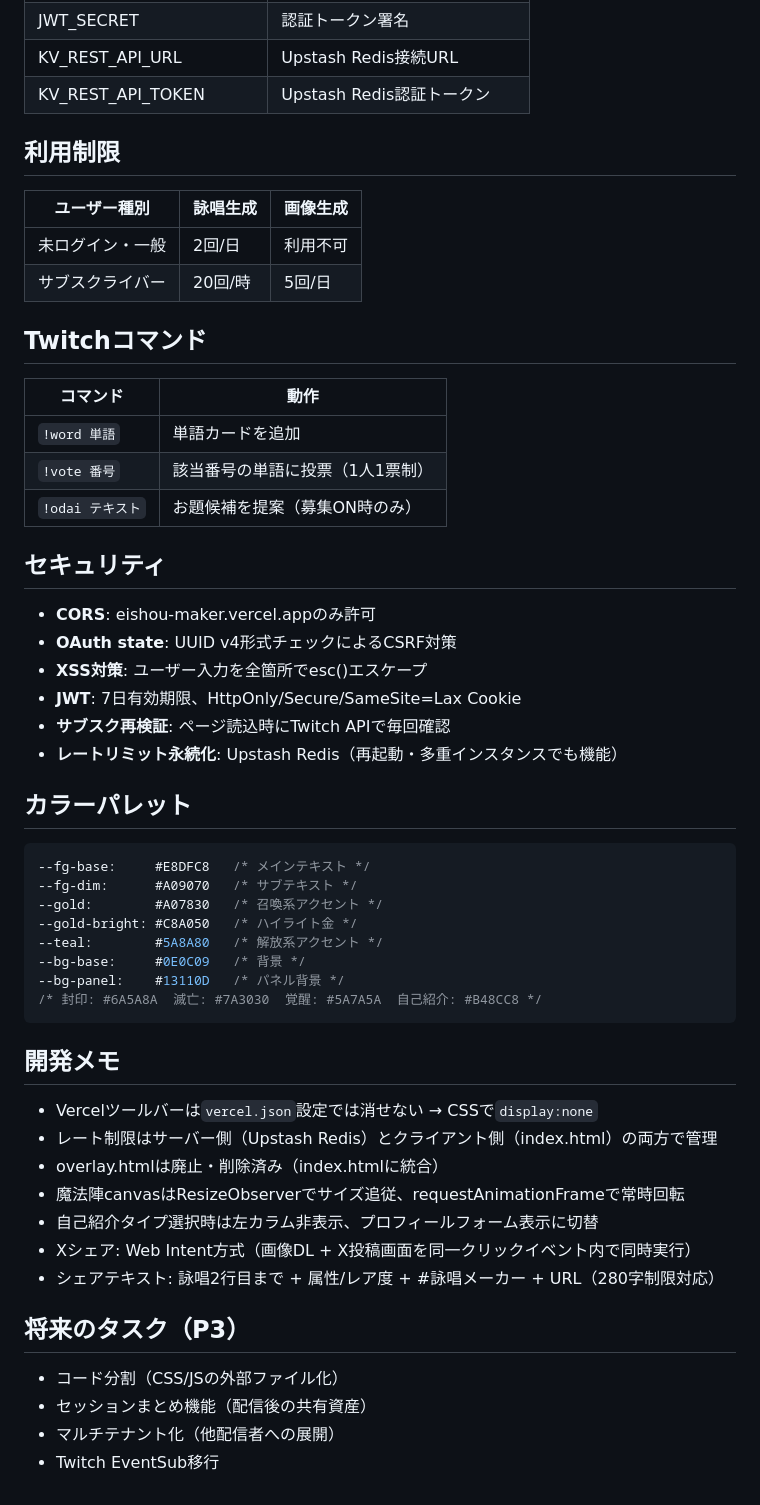
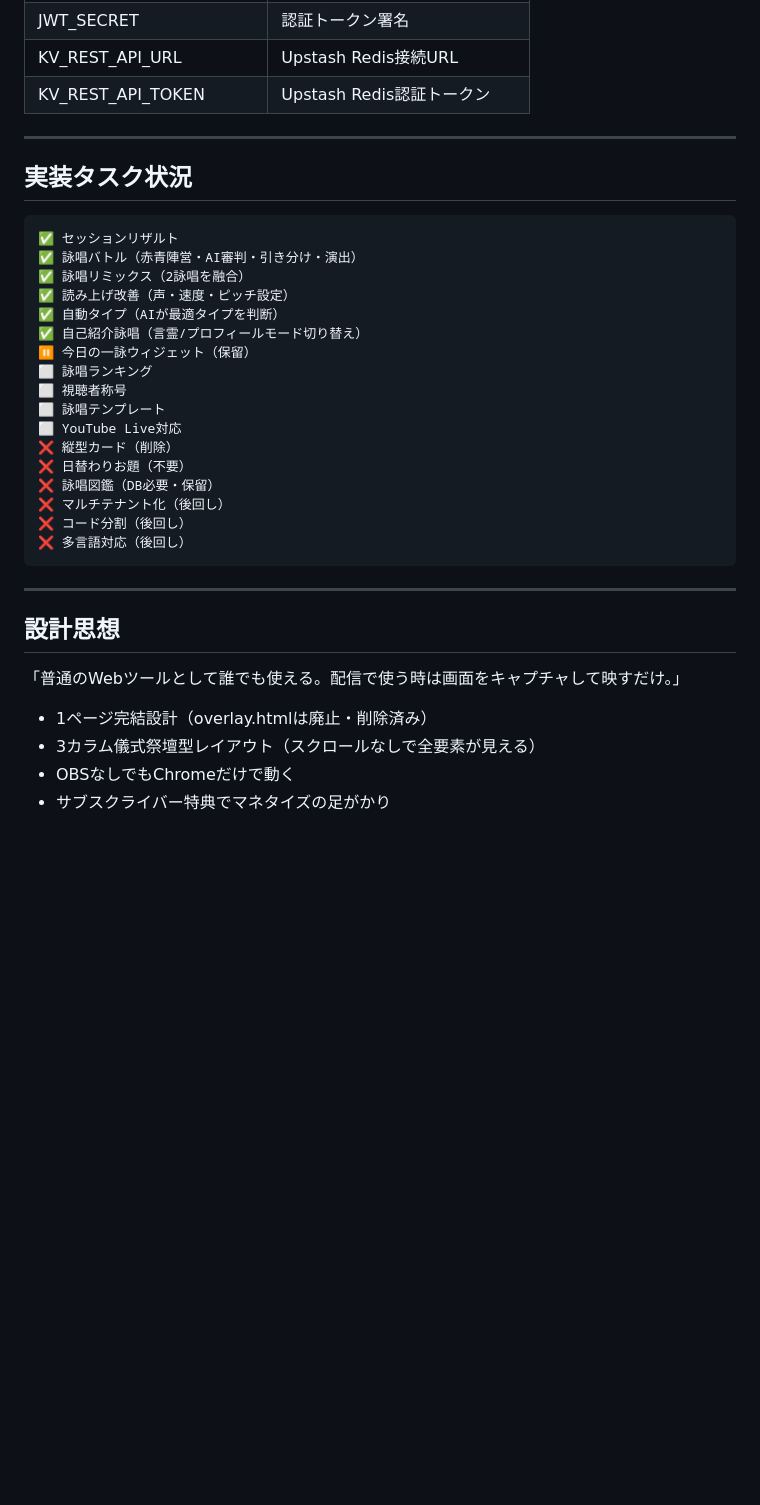
Before and after one commit to aahsa20-star/eishou-maker, a Markdown page: CLAUDE.md, the part around one of its changes. Drawn GitHub-style; blank space fills up the shorter version.

````diff
--- a/CLAUDE.md
+++ b/CLAUDE.md
@@ -100,56 +177,34 @@ package.json            # jsonwebtoken・cookie
 | KV_REST_API_URL | Upstash Redis接続URL |
 | KV_REST_API_TOKEN | Upstash Redis認証トークン |
 
-## 利用制限
+---
 
-| ユーザー種別 | 詠唱生成 | 画像生成 |
-|------------|---------|---------|
-| 未ログイン・一般 | 2回/日 | 利用不可 |
-| サブスクライバー | 20回/時 | 5回/日 |
-
-## Twitchコマンド
-
-| コマンド | 動作 |
-|---------|------|
-| `!word 単語` | 単語カードを追加 |
-| `!vote 番号` | 該当番号の単語に投票（1人1票制） |
-| `!odai テキスト` | お題候補を提案（募集ON時のみ） |
-
-## セキュリティ
-
-- **CORS**: eishou-maker.vercel.appのみ許可
-- **OAuth state**: UUID v4形式チェックによるCSRF対策
-- **XSS対策**: ユーザー入力を全箇所でesc()エスケープ
-- **JWT**: 7日有効期限、HttpOnly/Secure/SameSite=Lax Cookie
-- **サブスク再検証**: ページ読込時にTwitch APIで毎回確認
-- **レートリミット永続化**: Upstash Redis（再起動・多重インスタンスでも機能）
-
-## カラーパレット
-
-```css
---fg-base:     #E8DFC8   /* メインテキスト */
---fg-dim:      #A09070   /* サブテキスト */
---gold:        #A07830   /* 召喚系アクセント */
---gold-bright: #C8A050   /* ハイライト金 */
---teal:        #5A8A80   /* 解放系アクセント */
---bg-base:     #0E0C09   /* 背景 */
---bg-panel:    #13110D   /* パネル背景 */
-/* 封印: #6A5A8A  滅亡: #7A3030  覚醒: #5A7A5A  自己紹介: #B48CC8 */
+## 実装タスク状況
+```
+✅ セッションリザルト
+✅ 詠唱バトル（赤青陣営・AI審判・引き分け・演出）
+✅ 詠唱リミックス（2詠唱を融合）
+✅ 読み上げ改善（声・速度・ピッチ設定）
+✅ 自動タイプ（AIが最適タイプを判断）
+✅ 自己紹介詠唱（言霊/プロフィールモード切り替え）
+⏸ 今日の一詠ウィジェット（保留）
+⬜ 詠唱ランキング
+⬜ 視聴者称号
+⬜ 詠唱テンプレート
+⬜ YouTube Live対応
+❌ 縦型カード（削除）
+❌ 日替わりお題（不要）
+❌ 詠唱図鑑（DB必要・保留）
+❌ マルチテナント化（後回し）
+❌ コード分割（後回し）
+❌ 多言語対応（後回し）
 ```
 
-## 開発メモ
+---
 
-- Vercelツールバーは`vercel.json`設定では消せない → CSSで`display:none`
-- レート制限はサーバー側（Upstash Redis）とクライアント側（index.html）の両方で管理
-- overlay.htmlは廃止・削除済み（index.htmlに統合）
-- 魔法陣canvasはResizeObserverでサイズ追従、requestAnimationFrameで常時回転
-- 自己紹介タイプ選択時は左カラム非表示、プロフィールフォーム表示に切替
-- Xシェア: Web Intent方式（画像DL + X投稿画面を同一クリックイベント内で同時実行）
-- シェアテキスト: 詠唱2行目まで + 属性/レア度 + #詠唱メーカー + URL（280字制限対応）
-
-## 将来のタスク（P3）
-
-- コード分割（CSS/JSの外部ファイル化）
-- セッションまとめ機能（配信後の共有資産）
-- マルチテナント化（他配信者への展開）
-- Twitch EventSub移行
+## 設計思想
+「普通のWebツールとして誰でも使える。配信で使う時は画面をキャプチャして映すだけ。」
+- 1ページ完結設計（overlay.htmlは廃止・削除済み）
+- 3カラム儀式祭壇型レイアウト（スクロールなしで全要素が見える）
+- OBSなしでもChromeだけで動く
+- サブスクライバー特典でマネタイズの足がかり
````
Also changed, not shown: other parts of CLAUDE.md (+128 -51 lines).
